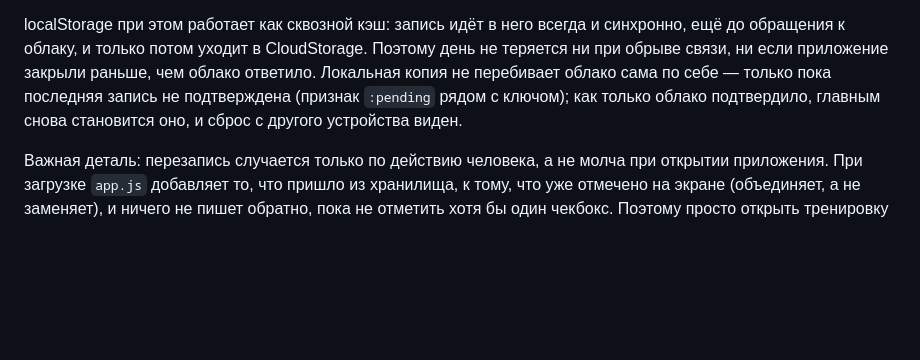
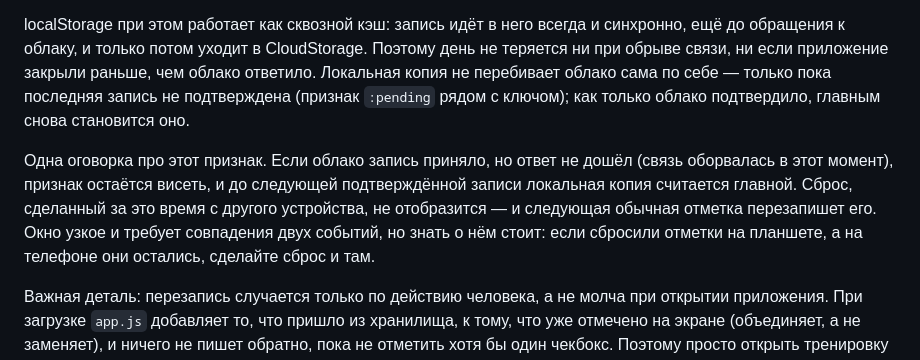
Before and after one commit to frtsh-oy/fitness, a Markdown page: README.md, the part around the change. GitHub-like rendering; blank space fills up the shorter version.

Commit message:
Убрать два неточных утверждения в документах
README обещал без оговорок, что сброс с другого устройства становится
виден, как только облако подтвердило запись. Ре-ревью воспроизвело
обратное: если ответ облака потерялся, признак неподтверждённой записи
висит, и следующая обычная отметка не показывает чужой сброс, а
перезаписывает его. Окно узкое, но обещание было неверным — заменено
описанием того, что происходит на самом деле, и что с этим делать.

Спека описывала интерфейс хранилища как get/set/reset, тогда как в коде
он load/save/clear и возвращает обещания.

Co-Authored-By: Claude Opus 5 <noreply@anthropic.com>

```diff
--- a/README.md
+++ b/README.md
@@ -98,8 +98,15 @@ localStorage при этом работает как сквозной кэш: з
 Поэтому день не теряется ни при обрыве связи, ни если приложение закрыли
 раньше, чем облако ответило. Локальная копия не перебивает облако сама по
 себе — только пока последняя запись не подтверждена (признак `:pending` рядом
-с ключом); как только облако подтвердило, главным снова становится оно, и
-сброс с другого устройства виден.
+с ключом); как только облако подтвердило, главным снова становится оно.
+
+Одна оговорка про этот признак. Если облако запись приняло, но ответ не дошёл
+(связь оборвалась в этот момент), признак остаётся висеть, и до следующей
+подтверждённой записи локальная копия считается главной. Сброс, сделанный за
+это время с другого устройства, не отобразится — и следующая обычная отметка
+перезапишет его. Окно узкое и требует совпадения двух событий, но знать о нём
+стоит: если сбросили отметки на планшете, а на телефоне они остались, сделайте
+сброс и там.
 
 Важная деталь: перезапись случается только по действию человека, а не молча
 при открытии приложения. При загрузке `app.js` добавляет то, что пришло из
```
Also changed, not shown: 1 other file.
